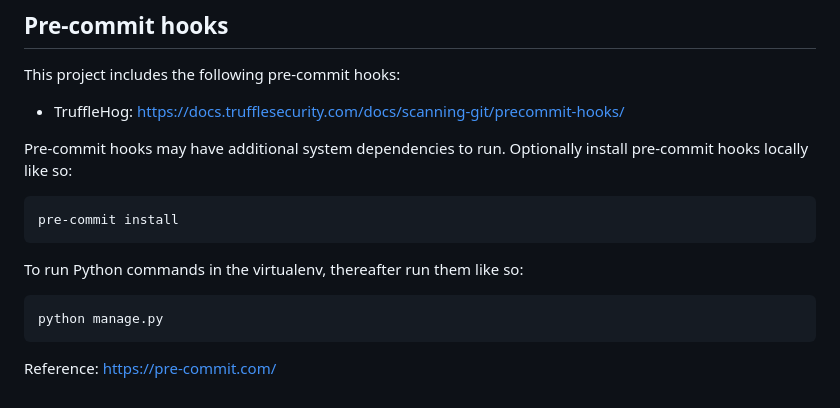
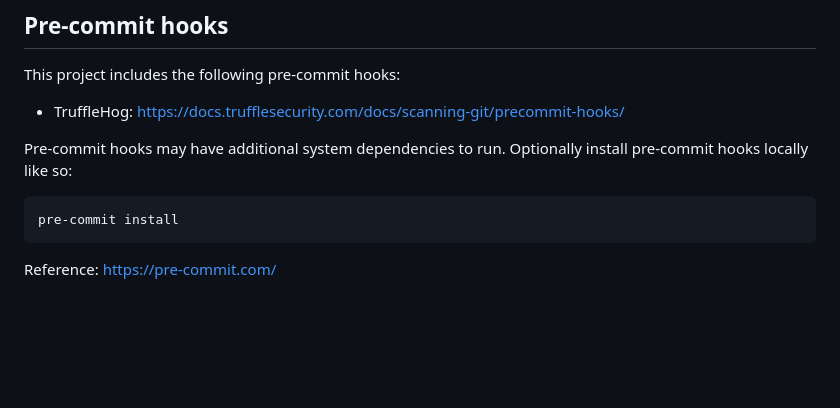
Before and after one commit to dbca-wa/prs, a Markdown page: README.md, the part around the change. Drawn GitHub-style; blank space fills up the shorter version.

```diff
--- a/README.md
+++ b/README.md
@@ -123,8 +123,4 @@ install pre-commit hooks locally like so:
 
     pre-commit install
 
-To run Python commands in the virtualenv, thereafter run them like so:
-
-    python manage.py
-
 Reference: <https://pre-commit.com/>
```
